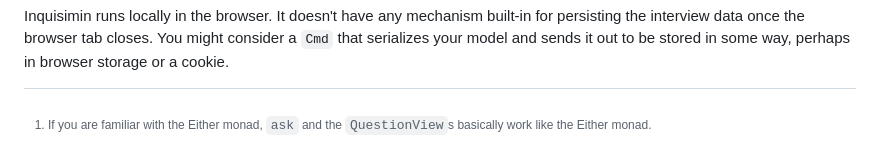
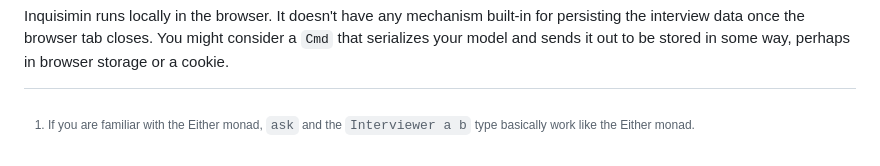
Before and after one commit to NateV/Inquisimin-Elm, a Markdown page: README.md, the part around the change. GitHub-like rendering.

Commit message:
fixed footnote

```diff
--- a/README.md
+++ b/README.md
@@ -99,7 +99,7 @@ The middle component needs a little explanation:
 
 This function describes the steps of the interview. First the interview will ask the `askfname` question, followed by then the `cattype` question. These functions, `askfname` and `cattype`, lets call them "QuestionViews". Each one decides whether it needs to be asked, and then provides the user interface for asking the question. The function `ask` binds together "QuestionView" functions such as these. This way, we can write interviews by describing their steps in what I hope is a natural-feeling syntax. [^Either]
 
-[^Either]: If you are familiar with the Either monad, `ask` and the `QuestionView`s basically work like the Either monad.
+[^Either]: If you are familiar with the Either monad, `ask` and the `Interviewer a b` type basically work like the Either monad.
 
 Now we've got everything we need for a simple guided interview running in the browser. We'll ask a series of questions to the user and present them with the results. From there, other parts of an application can do something else with that collected data.
 
```
